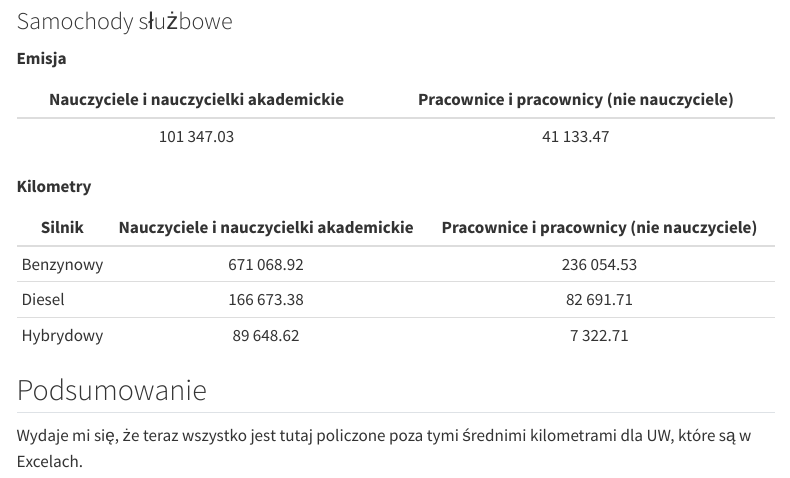
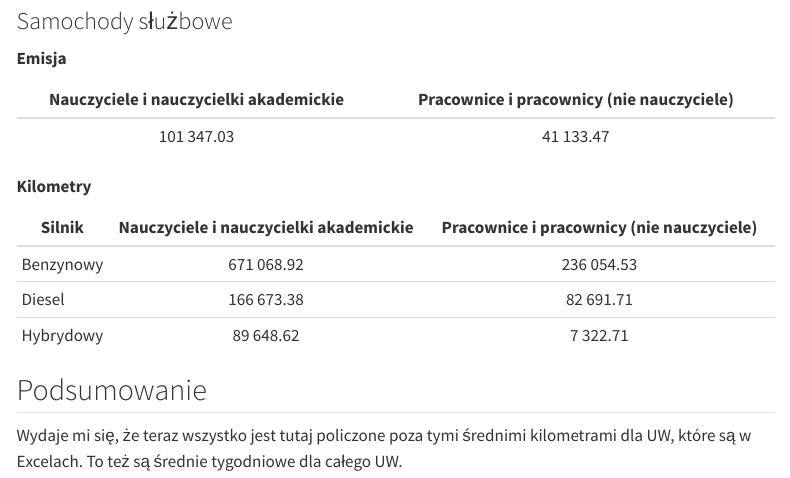
Before and after one commit to MikoBie/pejk, a Quarto document (reports/raport_emisja.qmd): the page in a window 1100 px wide, from 2940 px down. Rendered offline with R 4.5, knitr and Pandoc in place of Quarto, with nearby package versions; menus at the side of the page are left out.

Commit message:
Minor fix.

```diff
--- a/reports/raport_emisja.qmd
+++ b/reports/raport_emisja.qmd
@@ -147,4 +147,4 @@ Hybrydowy | 89 648.62 | 7 322.71
 ## Podsumowanie
 
 Wydaje mi się, że teraz wszystko jest tutaj policzone poza tymi średnimi kilometrami
-dla UW, które są w Excelach.
+dla UW, które są w Excelach. To też są średnie tygodniowe dla całego UW.
```
